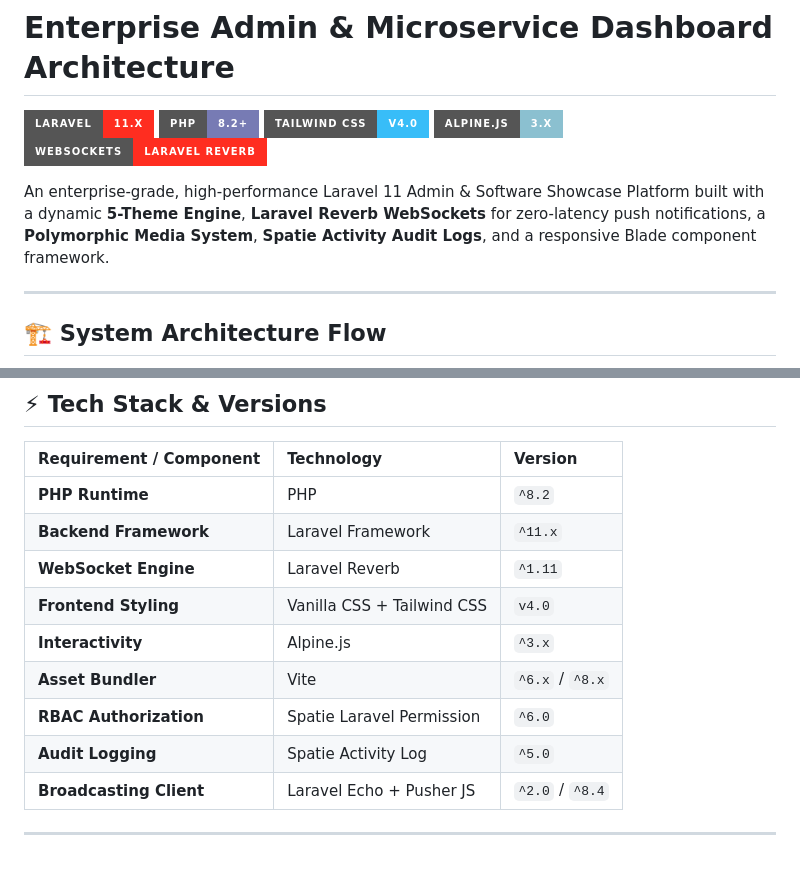
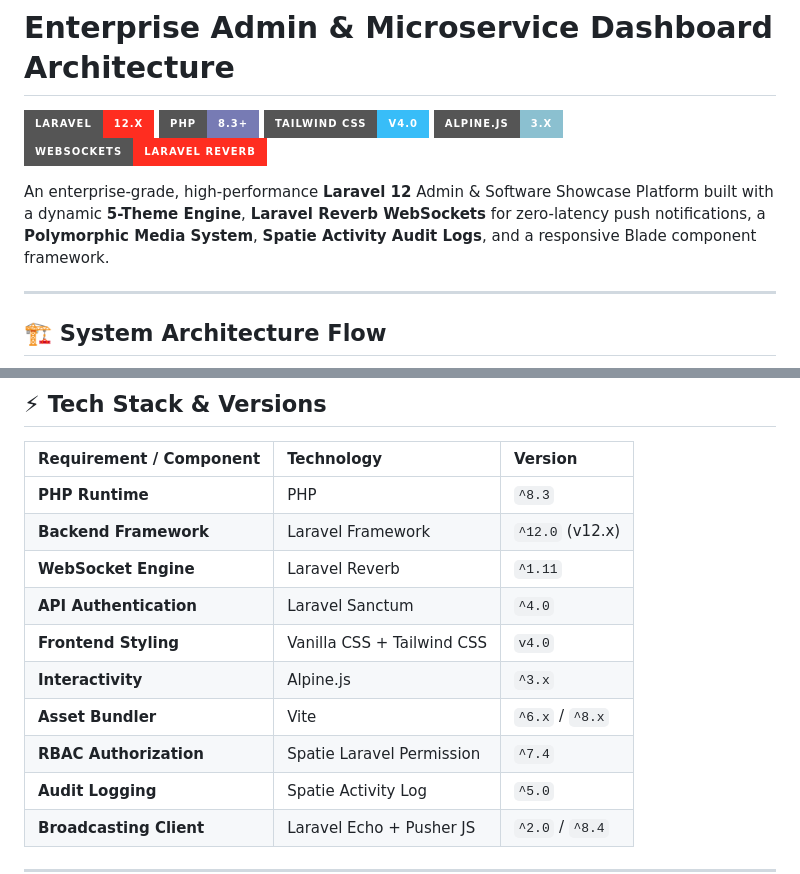
Before and after one commit to sajusun/code-studio, a Markdown page: README.md, 2 parts joined by grey strips. Drawn GitHub-style; badges without logos; blank space fills up the shorter version.

Commit message:
init code

```diff
--- a/README.md
+++ b/README.md
@@ -1,12 +1,12 @@
 # Enterprise Admin & Microservice Dashboard Architecture
 
-![Laravel Version](https://img.shields.io/badge/Laravel-11.x-FF2D20?style=for-the-badge&logo=laravel&logoColor=white)
-![PHP Version](https://img.shields.io/badge/PHP-8.2%2B-777BB4?style=for-the-badge&logo=php&logoColor=white)
+![Laravel Version](https://img.shields.io/badge/Laravel-12.x-FF2D20?style=for-the-badge&logo=laravel&logoColor=white)
+![PHP Version](https://img.shields.io/badge/PHP-8.3%2B-777BB4?style=for-the-badge&logo=php&logoColor=white)
 ![Tailwind CSS](https://img.shields.io/badge/Tailwind_CSS-v4.0-38BDF8?style=for-the-badge&logo=tailwind-css&logoColor=white)
 ![Alpine.js](https://img.shields.io/badge/Alpine.js-3.x-8BC0D0?style=for-the-badge&logo=alpine.js&logoColor=white)
 ![Laravel Reverb](https://img.shields.io/badge/WebSockets-Laravel_Reverb-FF2D20?style=for-the-badge&logo=laravel&logoColor=white)
 
-An enterprise-grade, high-performance Laravel 11 Admin & Software Showcase Platform built with a dynamic **5-Theme Engine**, **Laravel Reverb WebSockets** for zero-latency push notifications, a **Polymorphic Media System**, **Spatie Activity Audit Logs**, and a responsive Blade component framework.
+An enterprise-grade, high-performance **Laravel 12** Admin & Software Showcase Platform built with a dynamic **5-Theme Engine**, **Laravel Reverb WebSockets** for zero-latency push notifications, a **Polymorphic Media System**, **Spatie Activity Audit Logs**, and a responsive Blade component framework.
 
 ---
 
@@ -37,13 +37,14 @@ graph TD
 
 | Requirement / Component | Technology | Version |
 | :--- | :--- | :--- |
-| **PHP Runtime** | PHP | `^8.2` |
-| **Backend Framework** | Laravel Framework | `^11.x` |
+| **PHP Runtime** | PHP | `^8.3` |
+| **Backend Framework** | Laravel Framework | `^12.0` (v12.x) |
 | **WebSocket Engine** | Laravel Reverb | `^1.11` |
+| **API Authentication** | Laravel Sanctum | `^4.0` |
 | **Frontend Styling** | Vanilla CSS + Tailwind CSS | `v4.0` |
 | **Interactivity** | Alpine.js | `^3.x` |
 | **Asset Bundler** | Vite | `^6.x` / `^8.x` |
-| **RBAC Authorization** | Spatie Laravel Permission | `^6.0` |
+| **RBAC Authorization** | Spatie Laravel Permission | `^7.4` |
 | **Audit Logging** | Spatie Activity Log | `^5.0` |
 | **Broadcasting Client** | Laravel Echo + Pusher JS | `^2.0` / `^8.4` |
 
```
Also changed, not shown: other parts of README.md (+1 -1 lines).
